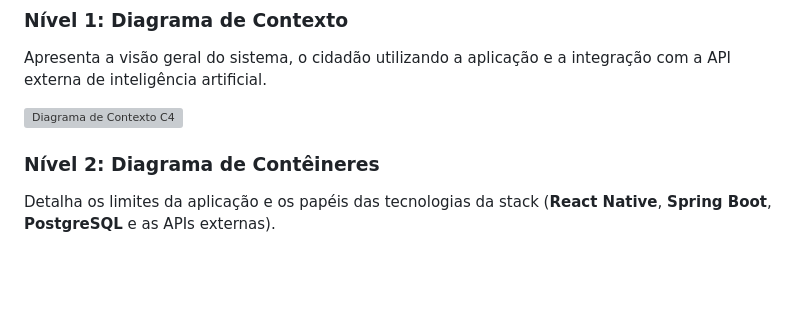
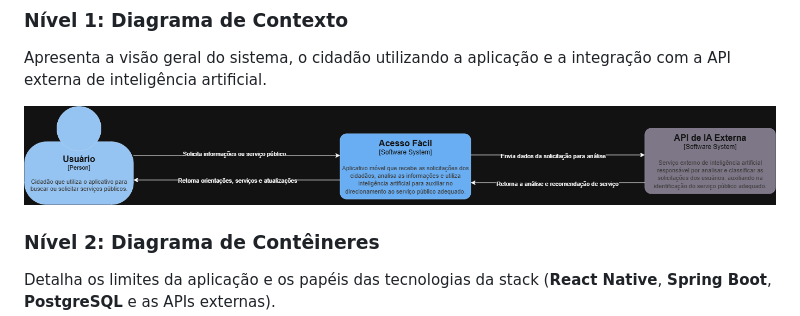
Before and after one commit to Fremaan3110/AcessoFacil-ODS16, a Markdown page: README.md, the part around the change. Rendered like a GitHub page; blank space fills up the shorter version; grey boxes are pictures that could not be loaded.

```diff
--- a/README.md
+++ b/README.md
@@ -59,7 +59,7 @@ Para detalhar a arquitetura técnica e o fluxo de dados do **Acesso Fácil**, ut
 ### **Nível 1: Diagrama de Contexto**
 Apresenta a visão geral do sistema, o cidadão utilizando a aplicação e a integração com a API externa de inteligência artificial.
 
-![Diagrama de Contexto C4](docs/c4-contexto.png.png)
+![Diagrama de Contexto C4](docs/c4-contexto.png)
 
 ### **Nível 2: Diagrama de Contêineres**
 Detalha os limites da aplicação e os papéis das tecnologias da stack (**React Native**, **Spring Boot**, **PostgreSQL** e as APIs externas).
```
